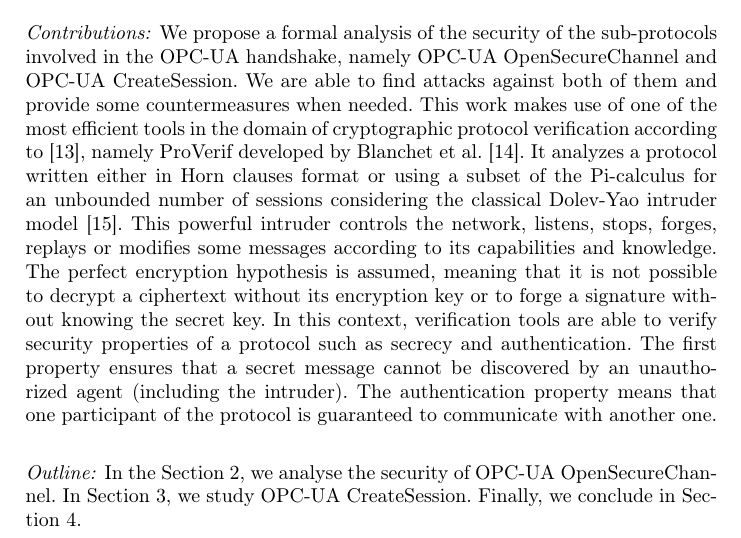
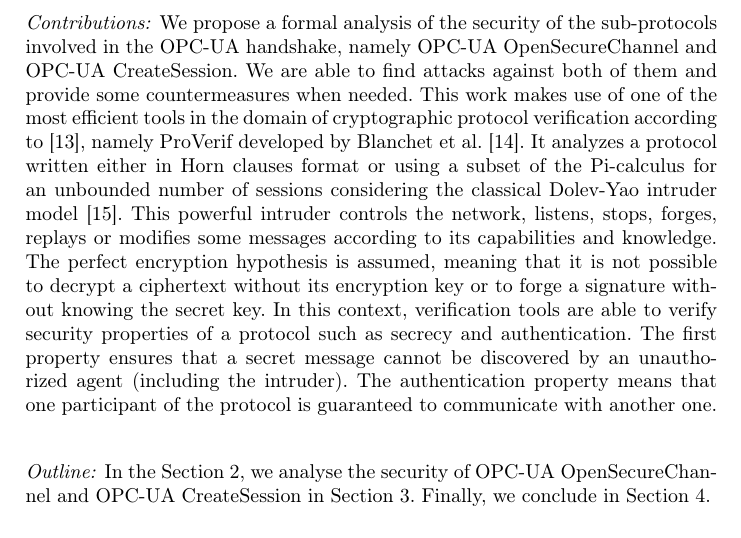
Before and after one commit to drakes00/ics-protocol-models, a LaTeX thesis (papers/verif/verif.tex, which reads papers/verif/intro.tex): part of page 2 of 8, cut so that both start at the same text. Compiled offline with pdfLaTeX.

Commit message:
compactoutline

```diff
--- a/papers/verif/intro.tex
+++ b/papers/verif/intro.tex
@@ -126,5 +126,5 @@ that one participant of the protocol is guaranteed to communicate with
 another one.
 
 \paragraph{Outline:} In the Section~\ref{sec:secure_channel}, we analyse the
-security of \opcua OpenSecureChannel. In Section~\ref{sec:session}, we study
-\opcua CreateSession. Finally, we conclude in Section~\ref{sec:conclusion}.
+security of \opcua OpenSecureChannel and
+\opcua CreateSession in Section~\ref{sec:session}. Finally, we conclude in Section~\ref{sec:conclusion}.
```
